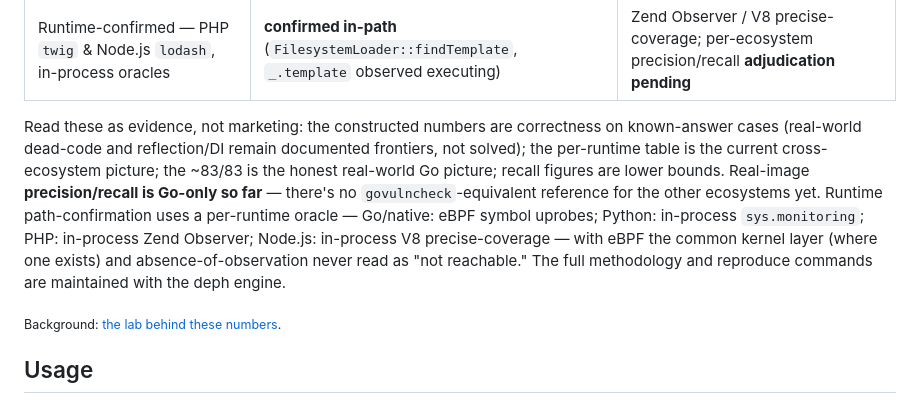
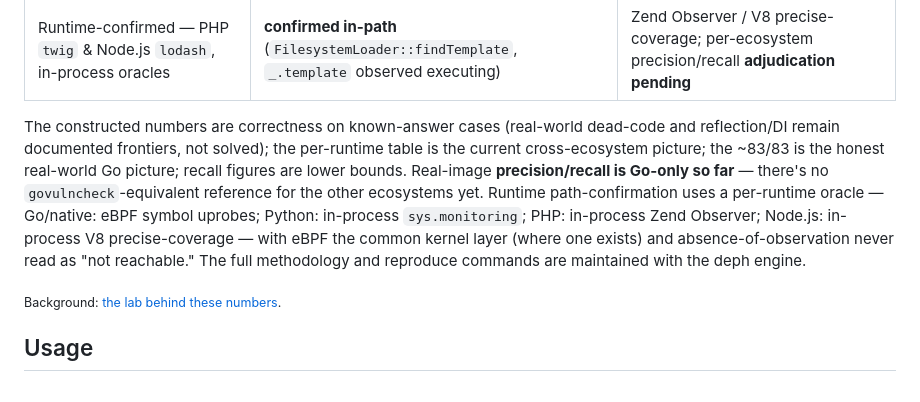
Before and after one commit to emphereio/deph-action, a Markdown page: README.md, the part around the change. Drawn GitHub-style.

Commit message:
docs: drop 'read these as evidence, not marketing' — let the caveats stand

```diff
--- a/README.md
+++ b/README.md
@@ -70,7 +70,7 @@ deph's path-finding is **measured against independent oracles, not asserted**
 | Runtime-confirmed — Go, `traefik:v3.0`, eBPF symbol uprobes | **11 stdlib CVEs** moved "installed"→proven-in-path | each observed executing under an HTTP stimulus |
 | Runtime-confirmed — PHP `twig` & Node.js `lodash`, in-process oracles | **confirmed in-path** (`FilesystemLoader::findTemplate`, `_.template` observed executing) | Zend Observer / V8 precise-coverage; per-ecosystem precision/recall **adjudication pending** |
 
-Read these as evidence, not marketing: the constructed numbers are correctness on known-answer cases (real-world dead-code and reflection/DI remain documented frontiers, not solved); the per-runtime table is the current cross-ecosystem picture; the ~83/83 is the honest real-world Go picture; recall figures are lower bounds. Real-image **precision/recall is Go-only so far** — there's no `govulncheck`-equivalent reference for the other ecosystems yet. Runtime path-confirmation uses a per-runtime oracle — Go/native: eBPF symbol uprobes; Python: in-process `sys.monitoring`; PHP: in-process Zend Observer; Node.js: in-process V8 precise-coverage — with eBPF the common kernel layer (where one exists) and absence-of-observation never read as "not reachable." The full methodology and reproduce commands are maintained with the deph engine.
+The constructed numbers are correctness on known-answer cases (real-world dead-code and reflection/DI remain documented frontiers, not solved); the per-runtime table is the current cross-ecosystem picture; the ~83/83 is the honest real-world Go picture; recall figures are lower bounds. Real-image **precision/recall is Go-only so far** — there's no `govulncheck`-equivalent reference for the other ecosystems yet. Runtime path-confirmation uses a per-runtime oracle — Go/native: eBPF symbol uprobes; Python: in-process `sys.monitoring`; PHP: in-process Zend Observer; Node.js: in-process V8 precise-coverage — with eBPF the common kernel layer (where one exists) and absence-of-observation never read as "not reachable." The full methodology and reproduce commands are maintained with the deph engine.
 
 <sub>Background: [the lab behind these numbers](https://www.emphere.com/blog/groundzero-isolated-kernel-and-exploit-lab).</sub>
 
```
